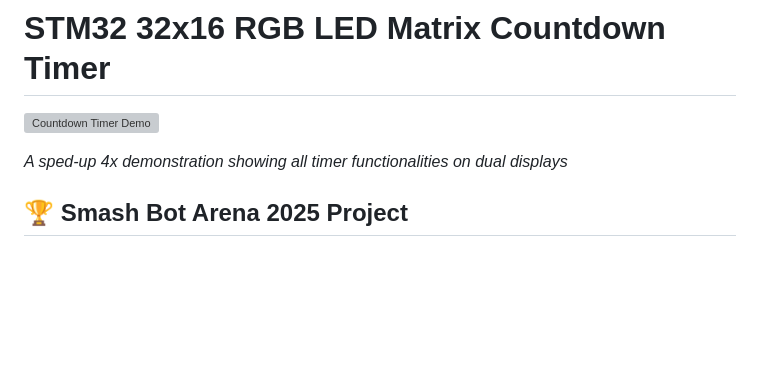
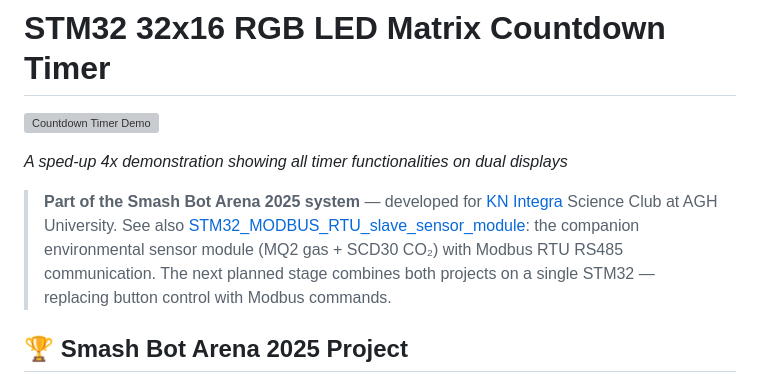
Before and after one commit to JackobPunch/STM32-32x16_RGB_LED, a Markdown page: README.md, the part around the change. Rendered like a GitHub page; blank space fills up the shorter version; grey boxes are pictures that could not be loaded.

Commit message:
Add planned Stage 3 integration note to cross-reference

```diff
--- a/README.md
+++ b/README.md
@@ -3,6 +3,8 @@
 ![Countdown Timer Demo](gif.gif)
 
 _A sped-up 4x demonstration showing all timer functionalities on dual displays_
+
+> **Part of the Smash Bot Arena 2025 system** — developed for [KN Integra](https://github.com/KN-Integra) Science Club at AGH University. See also [STM32_MODBUS_RTU_slave_sensor_module](https://github.com/JackobPunch/STM32_MODBUS_RTU_slave_sensor_module): the companion environmental sensor module (MQ2 gas + SCD30 CO₂) with Modbus RTU RS485 communication. The next planned stage combines both projects on a single STM32 — replacing button control with Modbus commands.
 
 ## 🏆 Smash Bot Arena 2025 Project
 
```
